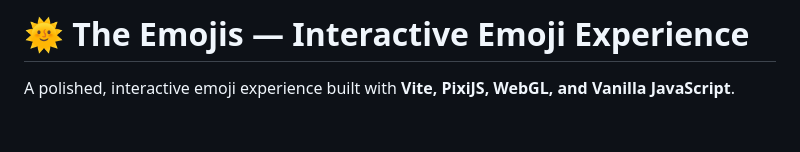
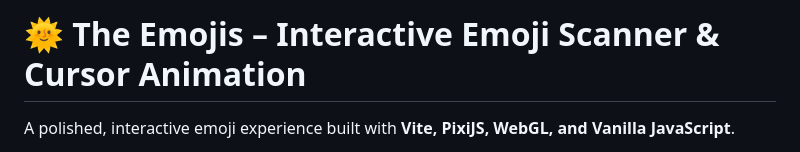
Before and after one commit to adityapujari854/Interactive-Cursor-Driven-Emoji-Animation, a Markdown page: README.md, the part around the change. Drawn GitHub-style; blank space fills up the shorter version.

```diff
--- a/README.md
+++ b/README.md
@@ -1,4 +1,4 @@
-# 🌞 The Emojis — Interactive Emoji Experience
+# 🌞 The Emojis – Interactive Emoji Scanner & Cursor Animation
 
 A polished, interactive emoji experience built with **Vite, PixiJS, WebGL, and Vanilla JavaScript**.
 
```
